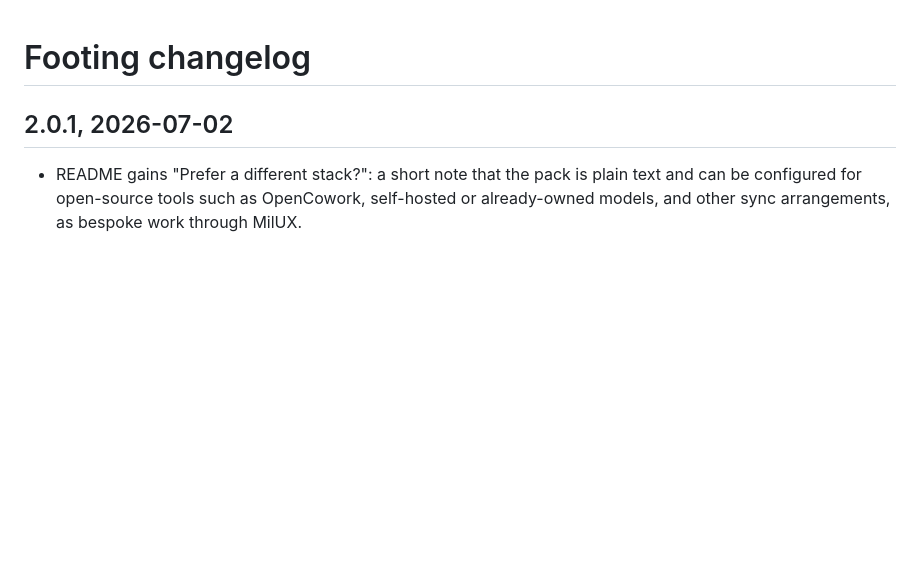
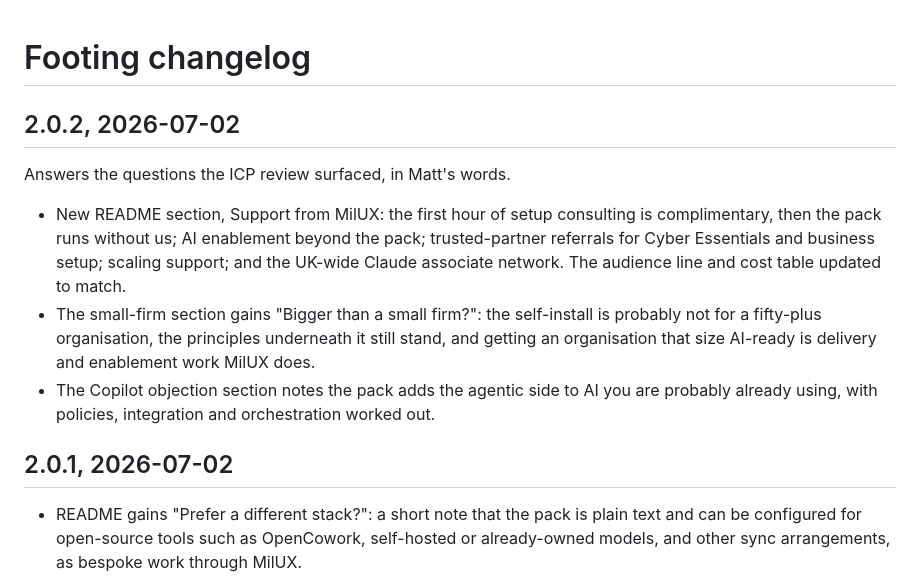
Before and after one commit to MilUX-Ltd/footing, a Markdown page: CHANGELOG.md, the part around the change. Rendered like a GitHub page; blank space fills up the shorter version.

```diff
--- a/CHANGELOG.md
+++ b/CHANGELOG.md
@@ -1,4 +1,12 @@
 # Footing changelog
+
+## 2.0.2, 2026-07-02
+
+Answers the questions the ICP review surfaced, in Matt's words.
+
+- New README section, Support from MilUX: the first hour of setup consulting is complimentary, then the pack runs without us; AI enablement beyond the pack; trusted-partner referrals for Cyber Essentials and business setup; scaling support; and the UK-wide Claude associate network. The audience line and cost table updated to match.
+- The small-firm section gains "Bigger than a small firm?": the self-install is probably not for a fifty-plus organisation, the principles underneath it still stand, and getting an organisation that size AI-ready is delivery and enablement work MilUX does.
+- The Copilot objection section notes the pack adds the agentic side to AI you are probably already using, with policies, integration and orchestration worked out.
 
 ## 2.0.1, 2026-07-02
 
```
Also changed, not shown: README.md (+16 -3 lines).
